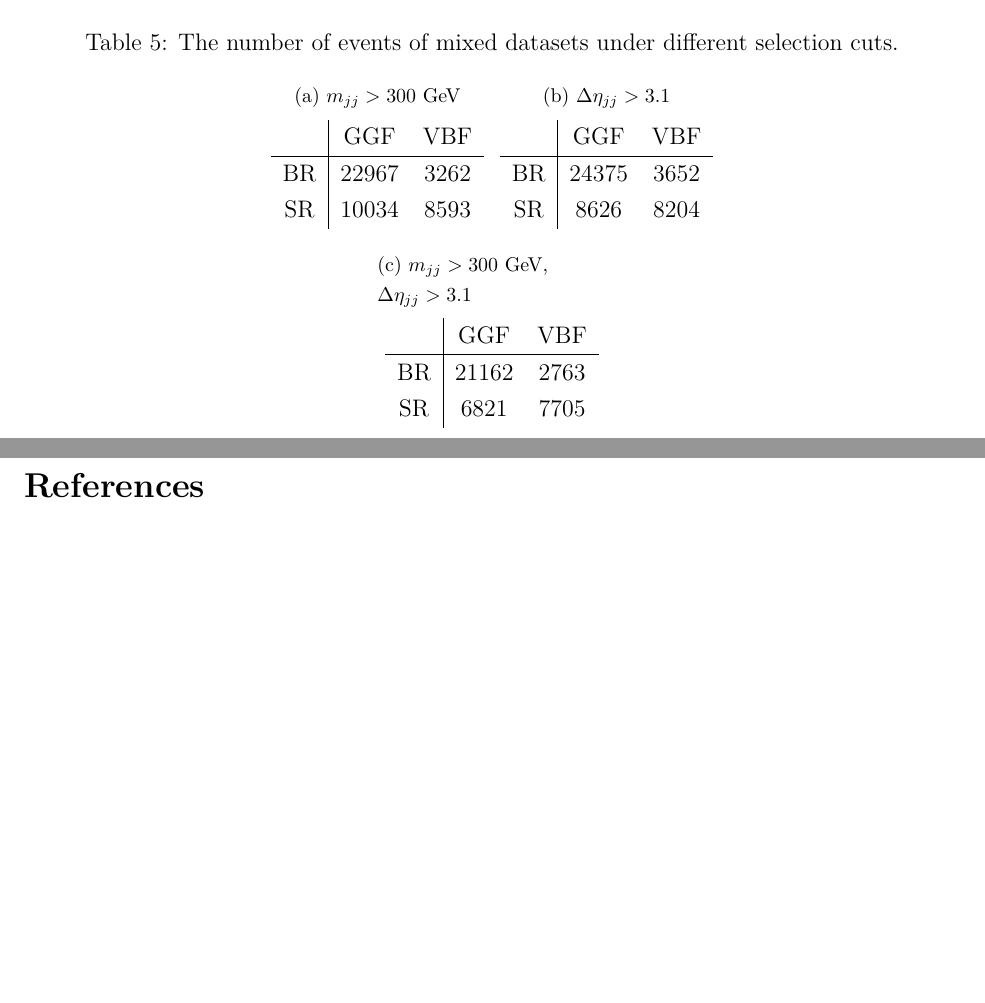
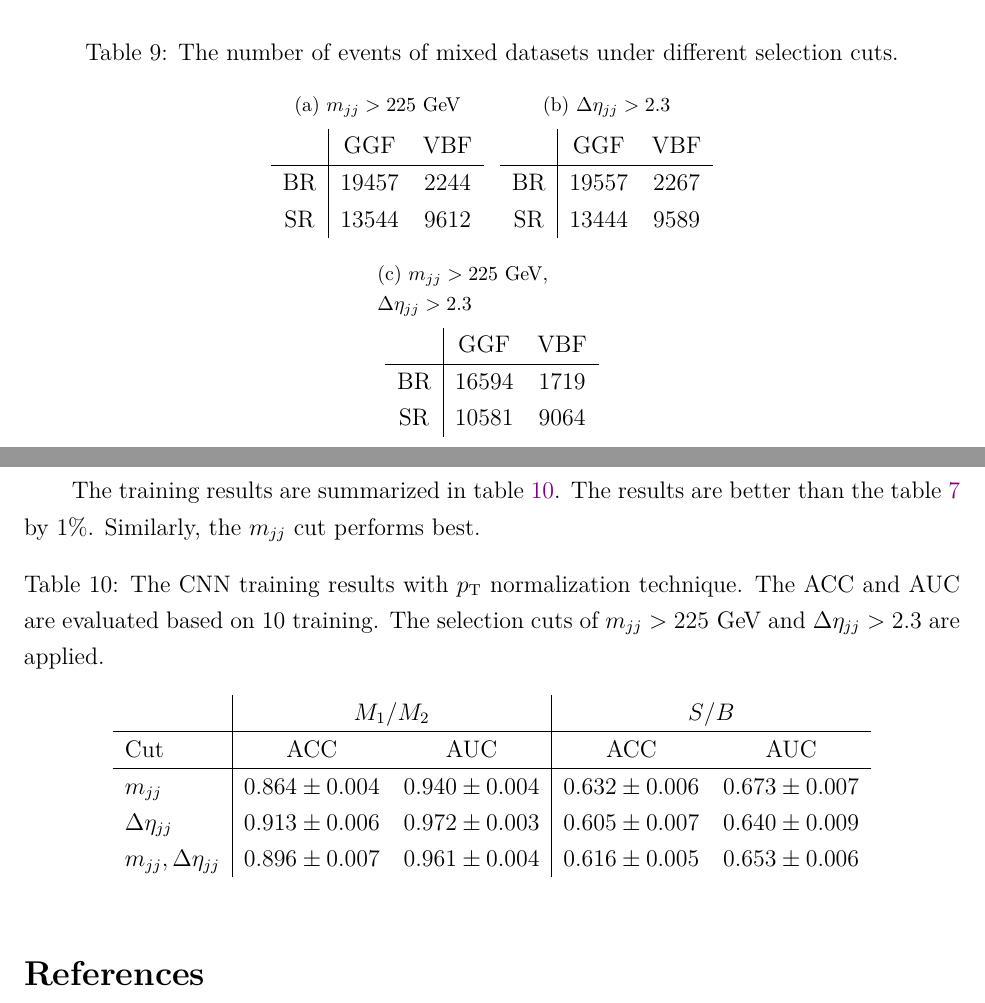
Before and after one commit to r10222035/higgs_production, a LaTeX document (Note/note.tex): two parts of pages 8 and 9 of 9 before the commit and two parts of pages 10 and 11 of 12 after it, joined at a grey line, cut so that both start at the same text, the shorter picture padded with empty space. Compiled offline with XeLaTeX.

Commit message:
Note: Summarize the pT normalization and different cut setting results

```diff
--- a/Note/note.tex
+++ b/Note/note.tex
@@ -391,3 +438,44 @@
+    \begin{table}[htpb]
+        \centering
+        \caption{The number of events of mixed datasets under different selection cuts.}
+        \label{tab:number_of_event_in_mixed_dataset_225_2.3}
+        \subfloat[$m_{jj} > 225$ GeV]{
+            \begin{tabular}{c|cc}
+                   & GGF & VBF \\ \hline
+                BR & 19457 & 2244 \\
+                SR & 13544 & 9612
+            \end{tabular}
+        }
+        \subfloat[$\Delta\eta_{jj} > 2.3$]{
+            \begin{tabular}{c|cc}
+                   & GGF & VBF \\ \hline
+                BR & 19557 & 2267 \\
+                SR & 13444 & 9589
+            \end{tabular}
+        } \\
+        \subfloat[$m_{jj} > 225$ GeV, \newline $\Delta\eta_{jj} > 2.3$]{
+            \begin{tabular}{c|cc}
+                   & GGF & VBF \\ \hline
+                BR & 16594 & 1719 \\
+                SR & 10581 & 9064
+            \end{tabular}
+        }
+    \end{table}
+
+    The training results are summarized in table~\ref{tab:CWoLa_CNN_training_results_3000_pT_norm_225_2.3}. The results are better than the table~\ref{tab:CWoLa_CNN_training_results_3000_pT_norm} by 1\%. Similarly, the $m_{jj}$ cut performs best.
+    \begin{table}[htpb]
+        \centering
+        \caption{The CNN training results with $p_{\text{T}}$ normalization technique. The ACC and AUC are evaluated based on 10 training. The selection cuts of $m_{jj} > \text{225 GeV}$ and $\Delta\eta_{jj} > 2.3$ are applied.}
+        \label{tab:CWoLa_CNN_training_results_3000_pT_norm_225_2.3}
+        \begin{tabular}{l|cc|cc}
+                                      & \multicolumn{2}{c|}{$M_1 / M_2$}      & \multicolumn{2}{c}{$S / B$}           \\ \hline
+            Cut                       & ACC               & AUC               & ACC               & AUC               \\ \hline
+            $m_{jj}$                  & $0.864 \pm 0.004$ & $0.940 \pm 0.004$ & $0.632 \pm 0.006$ & $0.673 \pm 0.007$ \\
+            $\Delta\eta_{jj}$         & $0.913 \pm 0.006$ & $0.972 \pm 0.003$ & $0.605 \pm 0.007$ & $0.640 \pm 0.009$ \\
+            $m_{jj}, \Delta\eta_{jj}$ & $0.896 \pm 0.007$ & $0.961 \pm 0.004$ & $0.616 \pm 0.005$ & $0.653 \pm 0.006$
+        \end{tabular}
+    \end{table}
+% section different_cut_setting (end)
 \bibliographystyle{ieeetr}
 \bibliography{reference}
 
```
Also changed, not shown: Note/note.pdf, Note/note.tex (55 more changed lines). Lines whose indentation alone changed are shown as unchanged.
